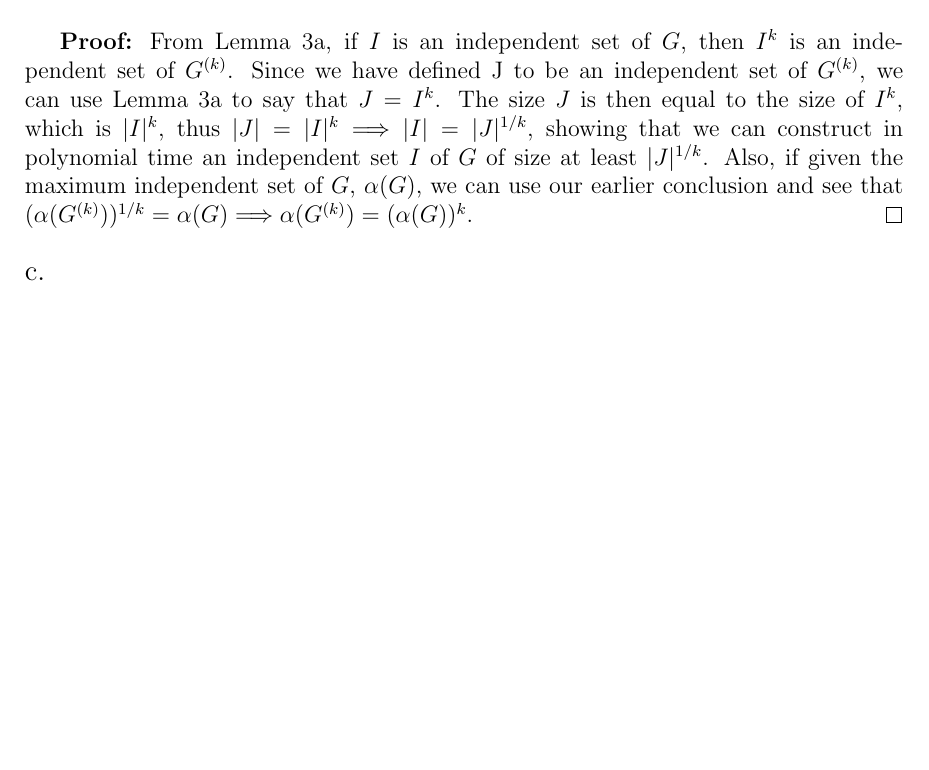
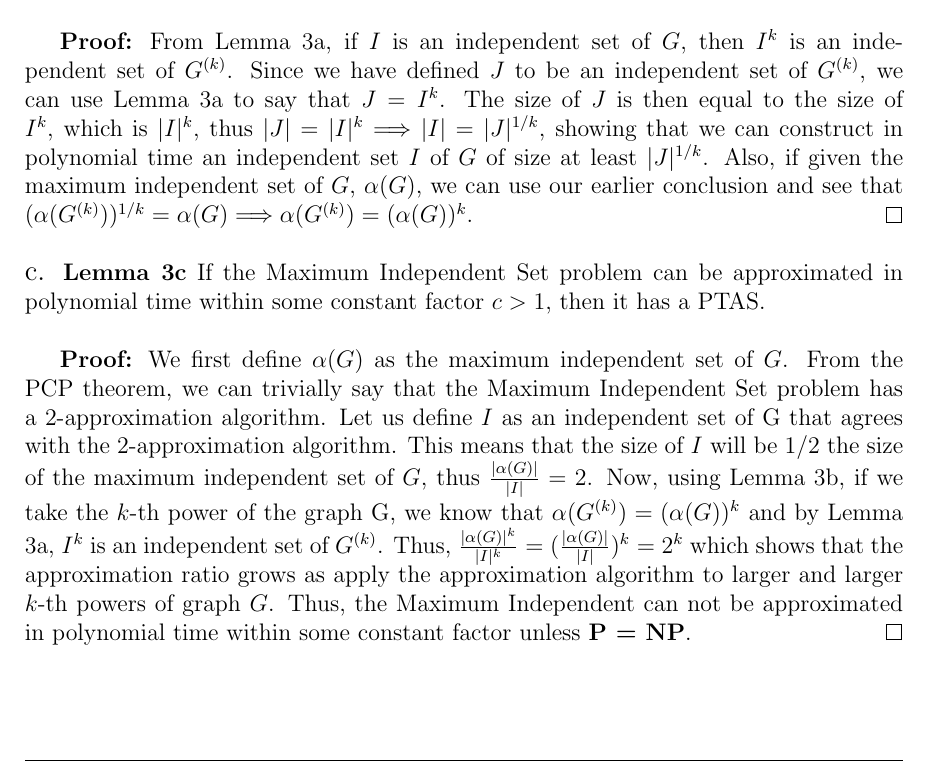
Before and after one commit to wongalex/Sandbox, a LaTeX problem sheet (COMS6232/HW3/AlexWonghw3.tex): part of page 5 of 6, cut so that both start at the same text. Compiled offline with pdfLaTeX.

Commit message:
prob 3 finished

```diff
--- a/COMS6232/HW3/AlexWonghw3.tex
+++ b/COMS6232/HW3/AlexWonghw3.tex
@@ -64,10 +64,13 @@ Thus, we see the ratio of $LPT/OPT = (4m - 1) / 3m = \frac{4m}{3m} - \frac{1}{3m
 {\large b.} \textbf{Lemma 3b} If $J$ is an independent set of $G^{(k)}$ then we can construct in polynomial time an independent set $I$ of $G$ of size at least $|J|^{1/k}$ and conclude that $\alpha(G^{(k)}) = (\alpha(G))^k$
 \newline
 
-\textbf{Proof:} From Lemma 3a, if $I$ is an independent set of $G$, then $I^k$ is an independent set of $G^{(k)}$. Since we have defined J to be an independent set of $G^{(k)}$, we can use Lemma 3a to say that $J = I^k$. The size $J$ is then equal to the size of $I^k$, which is $|I|^k$, thus $|J| = |I|^k \Longrightarrow |I| = |J|^{1/k}$, showing that we can construct in polynomial time an independent set $I$ of $G$ of size at least $|J|^{1/k}$. Also, if given the maximum independent set of $G$, $\alpha(G)$, we can use our earlier conclusion and see that $(\alpha(G^{(k)}))^{1/k} = \alpha(G) \Longrightarrow \alpha(G^{(k)}) = (\alpha(G))^k$. \hfill\qed
+\textbf{Proof:} From Lemma 3a, if $I$ is an independent set of $G$, then $I^k$ is an independent set of $G^{(k)}$. Since we have defined $J$ to be an independent set of $G^{(k)}$, we can use Lemma 3a to say that $J = I^k$. The size of $J$ is then equal to the size of $I^k$, which is $|I|^k$, thus $|J| = |I|^k \Longrightarrow |I| = |J|^{1/k}$, showing that we can construct in polynomial time an independent set $I$ of $G$ of size at least $|J|^{1/k}$. Also, if given the maximum independent set of $G$, $\alpha(G)$, we can use our earlier conclusion and see that $(\alpha(G^{(k)}))^{1/k} = \alpha(G) \Longrightarrow \alpha(G^{(k)}) = (\alpha(G))^k$. \hfill\qed
 \newline
 \newline
-{\large c.}
+{\large c.} \textbf{Lemma 3c} If the Maximum Independent Set problem can be approximated in polynomial time within some constant factor $c > 1$, then it has a PTAS.
+\newline
+
+\textbf{Proof:} We first define $\alpha(G)$ as the maximum independent set of $G$. From the PCP theorem, we can trivially say that the Maximum Independent Set problem has a 2-approximation algorithm. Let us define $I$ as an independent set of G that agrees with the 2-approximation algorithm. This means that the size of $I$ will be $1/2$ the size of the maximum independent set of $G$, thus $\frac{|\alpha(G)|}{|I|} = 2$. Now, using Lemma 3b, if we take the $k$-th power of the graph G, we know that $\alpha(G^{(k)}) = (\alpha(G))^k$ and by Lemma 3a, $I^k$ is an independent set of $G^{(k)}$. Thus, $\frac{|\alpha(G)|^k}{|I|^k} = (\frac{|\alpha(G)|}{|I|})^k = 2^k$ which shows that the approximation ratio grows as apply the approximation algorithm to larger and larger $k$-th powers of graph $G$. Thus, the Maximum Independent can not be approximated in polynomial time within some constant factor unless \textbf{P = NP}. \hfill\qed
 
 \problemNo{4}
 {\large a.} \textbf{Lemma 4a} MDAS can be trivially approximated within a factor of 2.
```
Also changed, not shown: COMS6232/HW3/AlexWonghw3.pdf, 2 other files.
